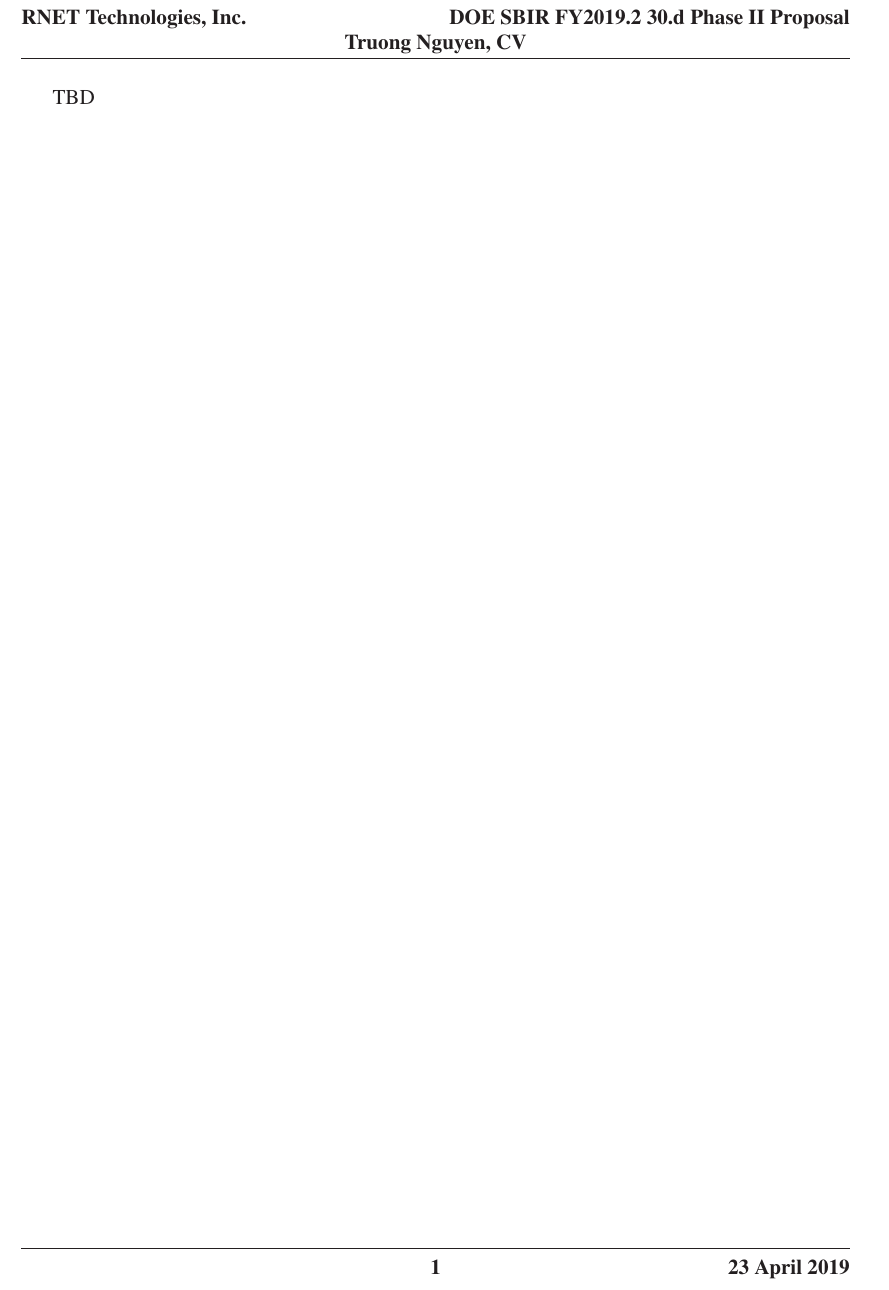
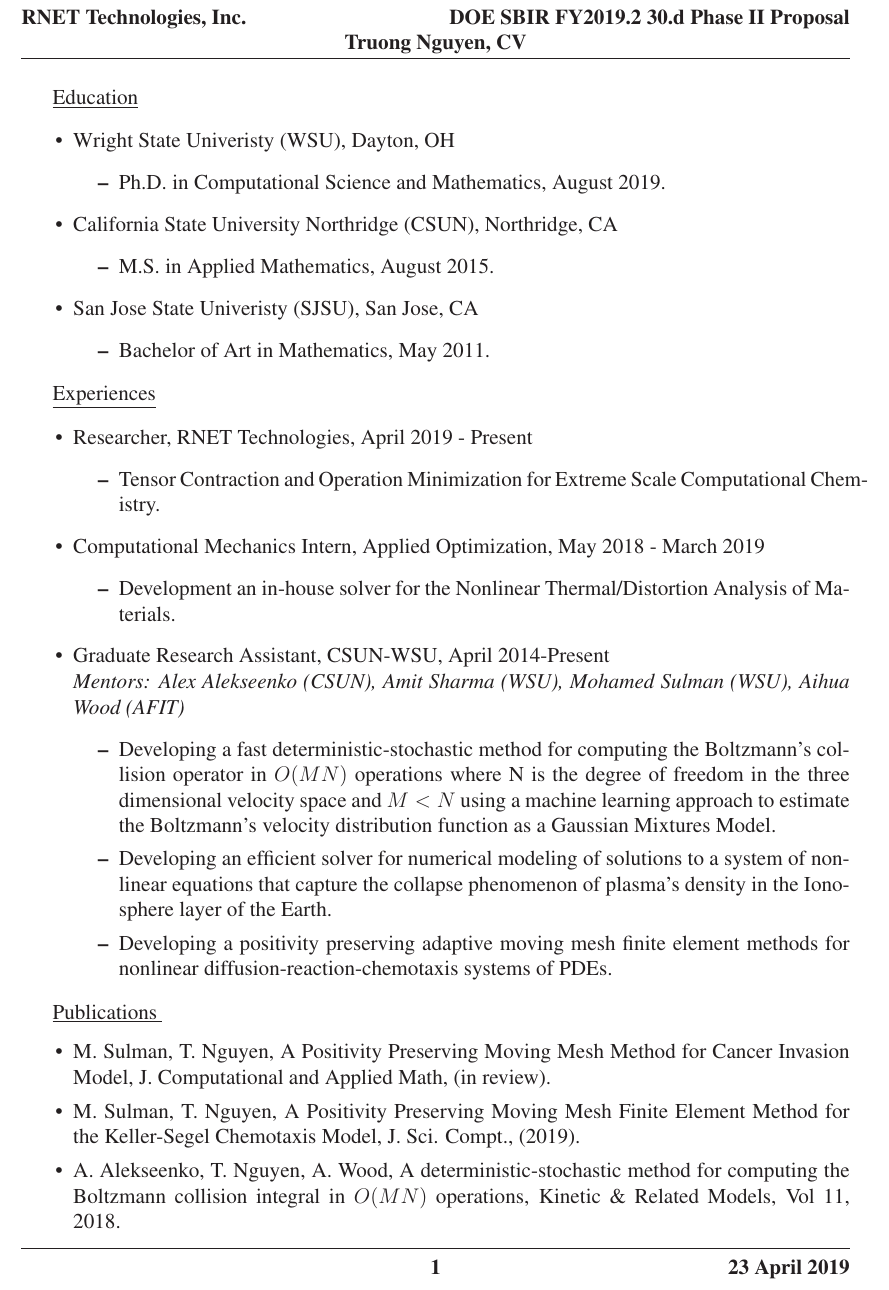
Before and after one commit to vnvlabs/vnv, a LaTeX CV (phaseIIProposal/Nguyen_cv.tex, which reads phaseIIProposal/bio/nguyen_cv.tex): part of the page, cut so that both start at the same text. Compiled offline with LaTeX, dvips and Ghostscript.

Commit message:
Add Truong CV

```diff
--- a/phaseIIProposal/bio/nguyen_cv.tex
+++ b/phaseIIProposal/bio/nguyen_cv.tex
@@ -1 +1,47 @@
-TBD
+ {{\underline{Education}}}
+
+  \begin{itemize}
+\setlength{\itemsep}{0.2pt}
+  \item Wright State Univeristy (WSU), Dayton, OH
+\begin{itemize}
+\item Ph.D. in Computational Science and Mathematics, August 2019.
+\end{itemize}
+  \item California State University Northridge (CSUN), Northridge, CA
+\begin{itemize}
+\item M.S. in Applied Mathematics, August 2015.
+\end{itemize}
+	\item San Jose State Univeristy (SJSU), San Jose, CA
+\begin{itemize}
+\item Bachelor of Art in Mathematics, May 2011.
+\end{itemize}
+  \end{itemize}
+
+{ {\underline{Experiences}}}
+
+\begin{itemize}
+\setlength{\itemsep}{0.2pt}
+
+\item Researcher, RNET Technologies, April 2019 - Present
+\begin{itemize}
+\item Tensor Contraction and Operation Minimization for Extreme Scale Computational Chemistry.
+\end{itemize}
+\item Computational Mechanics Intern, Applied Optimization, May 2018 - March 2019
+\begin{itemize}
+\item Development an in-house solver for the Nonlinear Thermal/Distortion Analysis of Materials.
+\end{itemize}
+\item Graduate Research Assistant, CSUN-WSU, April 2014-Present\\\
+{\em Mentors: Alex Alekseenko (CSUN), Amit Sharma (WSU), Mohamed Sulman (WSU), Aihua Wood (AFIT)}
+\begin{itemize}
+\item Developing a fast deterministic-stochastic method for computing the Boltzmann’s collision operator in $O(MN)$ operations where N is the degree of freedom in the three dimensional velocity space and $M < N$ using a machine learning approach to estimate the Boltzmann's velocity distribution function as a Gaussian Mixtures Model.
+\item Developing an efficient solver for numerical modeling of solutions to a system of nonlinear equations that capture the collapse phenomenon of plasma’s density in the Ionosphere layer of the Earth.
+\item Developing a positivity preserving adaptive moving mesh finite element methods for nonlinear diffusion-reaction-chemotaxis systems of PDEs.
+\end{itemize}
+\end{itemize}
+
+{ {\underline{Publications }}}
+\begin{itemize}
+\setlength{\itemsep}{0.2pt}
+\item M. Sulman, T. Nguyen, A Positivity Preserving Moving Mesh Method for Cancer Invasion Model, J. Computational and Applied Math, (in review).
+\item M. Sulman, T. Nguyen, A Positivity Preserving Moving Mesh Finite Element Method for the Keller-Segel Chemotaxis Model, J. Sci. Compt., (2019).
+\item A. Alekseenko, T. Nguyen, A. Wood, A deterministic-stochastic method for computing the Boltzmann collision integral in $O(MN)$ operations, Kinetic \& Related Models, Vol 11, 2018.
+\end{itemize}
```
Also changed, not shown: phaseIIProposal/Watson_cv.tex (deleted, +0 -38 lines), phaseIIProposal/bio/watson_cv.tex (deleted, +0 -1 lines), phaseIIProposal/Makefile.
